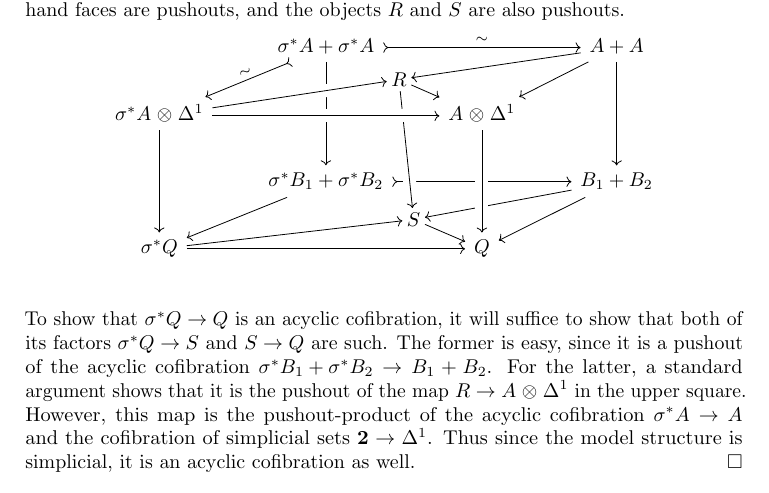
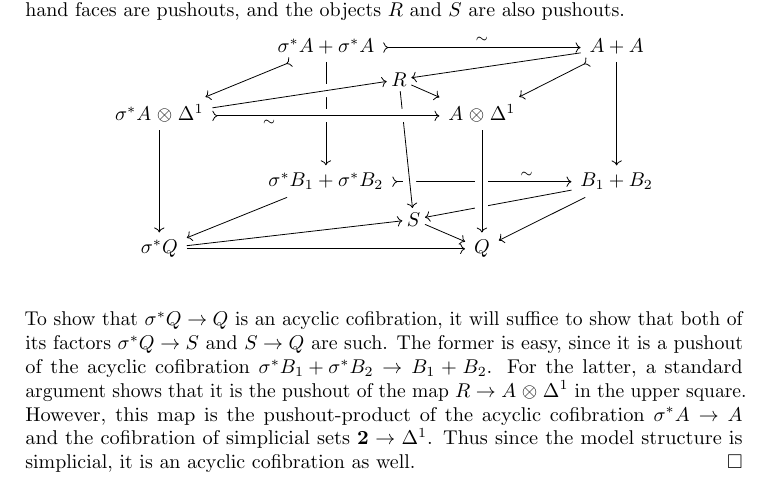
Before and after one commit to peterlefanulumsdaine/higher-inductive-paper, a LaTeX paper (pushout-arxiv.tex, which reads pushout.tex): part of page 11 of 50, cut so that both start at the same text. Compiled offline with pdfLaTeX.

Commit message:
fix labels in pushout diagram

```diff
--- a/pushout.tex
+++ b/pushout.tex
@@ -435,12 +435,12 @@ In \cref{sec:coherence-pushouts} we will rephrase this in type-theoretic languag
 
   Now consider the following commutative cube, in which the left-hand and right-hand faces are pushouts, and the objects $R$ and $S$ are also pushouts.
   \[\begin{tikzcd}
-    & \sigma^* A+\sigma^*A \arrow[dl,cof,acyc] \arrow[rr,cof,acyc] \arrow[dd] \ar[dr,phantom,"R"{name=sr}]
-    & & A+A \arrow[dl] \arrow[dd] \ar[to=sr] \\
+    & \sigma^* A+\sigma^*A \arrow[dl,cof] \arrow[rr,cof,acyc] \arrow[dd] \ar[dr,phantom,"R"{name=sr}]
+    & & A+A \arrow[dl,cof] \arrow[dd] \ar[to=sr] \\
     \sigma^*A\ten\ivl\arrow[dd] \ar[to=sr, crossing over] & & A\ten\ivl \ar[from=sr] \\
-    & \sigma^*B_1+\sigma^*B_2 \arrow[dl] \arrow[rr,cof,acyc] \ar[dr,phantom,"S"{name=tr}]
+    & \sigma^*B_1+\sigma^*B_2 \arrow[dl] \arrow[rr,cof,near end,"\sim"] \ar[dr,phantom,"S"{name=tr}]
     \ar[from=sr,to=tr,crossing over]
-    \arrow[from=ul,to=ur, crossing over]
+    \arrow[from=ul,to=ur, crossing over,cof,near start,"\sim"']
     & & B_1+B_2 \arrow[dl] \ar[to=tr] \\
     \sigma^*Q \arrow[rr] \ar[to=tr] & & Q \arrow[from=uu, crossing over]
     \ar[from=tr] \\
```
